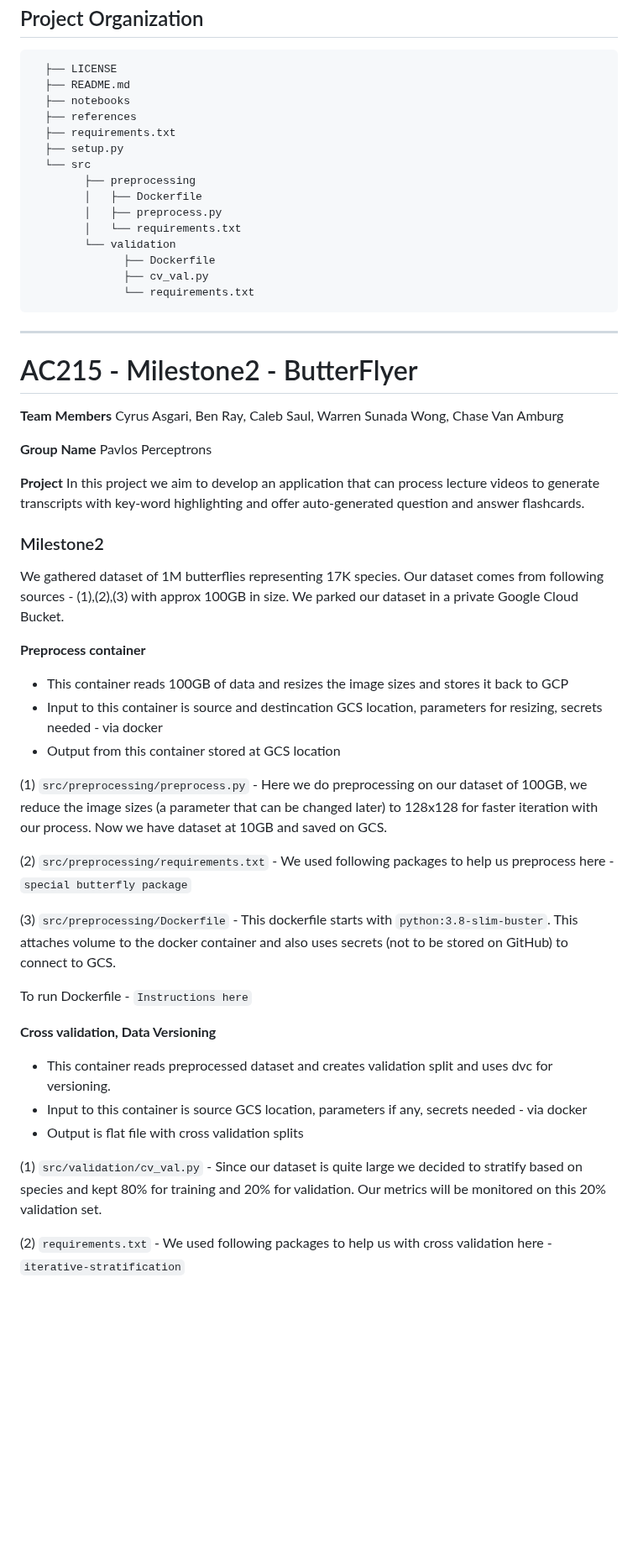
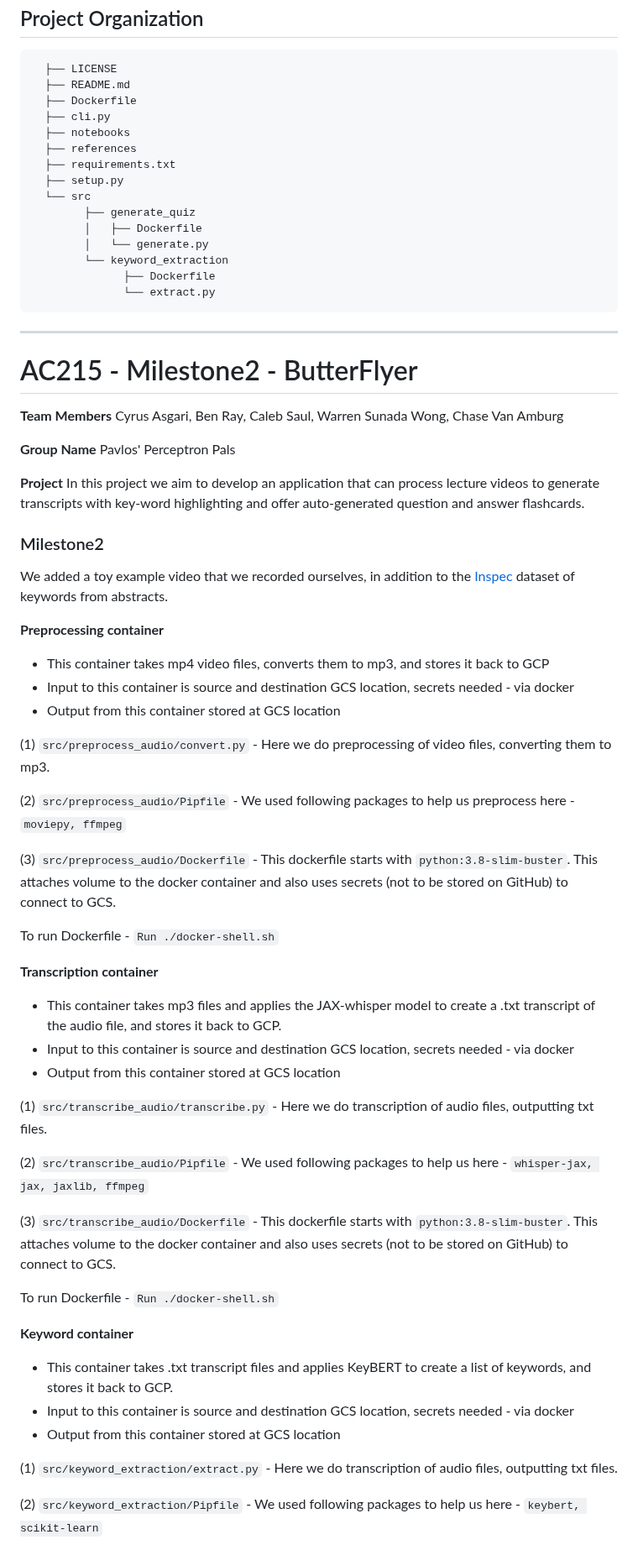
Before and after one commit to casgari/AC215_G4, a Markdown page: README.md, the part around one of its changes. Shown at 84% size. GitHub-like rendering; blank space fills up the shorter version.

Commit message:
Update README.md for Milestone 2

```diff
--- a/README.md
+++ b/README.md
@@ -7,19 +7,19 @@ Project Organization
 ------------
       ├── LICENSE
       ├── README.md
+      ├── Dockerfile
+      ├── cli.py
       ├── notebooks
       ├── references
       ├── requirements.txt
       ├── setup.py
       └── src
-            ├── preprocessing
+            ├── generate_quiz
             │   ├── Dockerfile
-            │   ├── preprocess.py
-            │   └── requirements.txt
-            └── validation
+            │   └── generate.py
+            └── keyword_extraction
                   ├── Dockerfile
-                  ├── cv_val.py
-                  └── requirements.txt
+                  └── extract.py
 
 
 --------
@@ -29,33 +29,47 @@ Project Organization
 Cyrus Asgari, Ben Ray, Caleb Saul, Warren Sunada Wong, Chase Van Amburg
 
 **Group Name**
-Pavlos Perceptrons
+Pavlos' Perceptron Pals
 
 **Project**
 In this project we aim to develop an application that can process lecture videos to generate transcripts with key-word highlighting and offer auto-generated question and answer flashcards.
 
 ### Milestone2 ###
 
-We gathered dataset of 1M butterflies representing 17K species. Our dataset comes from following sources - (1),(2),(3) with approx 100GB in size. We parked our dataset in a private Google Cloud Bucket.
+We added a toy example video that we recorded ourselves, in addition to the [Inspec](https://huggingface.co/datasets/midas/inspec) dataset of keywords from abstracts.
 
-**Preprocess container**
-- This container reads 100GB of data and resizes the image sizes and stores it back to GCP
-- Input to this container is source and destincation GCS location, parameters for resizing, secrets needed - via docker
+**Preprocessing container**
+- This container takes mp4 video files, converts them to mp3, and stores it back to GCP
+- Input to this container is source and destination GCS location, secrets needed - via docker
 - Output from this container stored at GCS location
 
-(1) `src/preprocessing/preprocess.py`  - Here we do preprocessing on our dataset of 100GB, we reduce the image sizes (a parameter that can be changed later) to 128x128 for faster iteration with our process. Now we have dataset at 10GB and saved on GCS.
+(1) `src/preprocess_audio/convert.py`  - Here we do preprocessing of video files, converting them to mp3.
 
-(2) `src/preprocessing/requirements.txt` - We used following packages to help us preprocess here - `special butterfly package`
+(2) `src/preprocess_audio/Pipfile` - We used following packages to help us preprocess here - `moviepy, ffmpeg`
 
-(3) `src/preprocessing/Dockerfile` - This dockerfile starts with  `python:3.8-slim-buster`. This <statement> attaches volume to the docker container and also uses secrets (not to be stored on GitHub) to connect to GCS.
+(3) `src/preprocess_audio/Dockerfile` - This dockerfile starts with  `python:3.8-slim-buster`. This <statement> attaches volume to the docker container and also uses secrets (not to be stored on GitHub) to connect to GCS.
 
-To run Dockerfile - `Instructions here`
+To run Dockerfile - `Run ./docker-shell.sh`
 
-**Cross validation, Data Versioning**
-- This container reads preprocessed dataset and creates validation split and uses dvc for versioning.
-- Input to this container is source GCS location, parameters if any, secrets needed - via docker
-- Output is flat file with cross validation splits
+**Transcription container**
+- This container takes mp3 files and applies the JAX-whisper model to create a .txt transcript of the audio file, and stores it back to GCP.
+- Input to this container is source and destination GCS location, secrets needed - via docker
+- Output from this container stored at GCS location
 
-(1) `src/validation/cv_val.py` - Since our dataset is quite large we decided to stratify based on species and kept 80% for training and 20% for validation. Our metrics will be monitored on this 20% validation set.
+(1) `src/transcribe_audio/transcribe.py`  - Here we do transcription of audio files, outputting txt files.
 
-(2) `requirements.txt` - We used following packages to help us with cross validation here - `iterative-stratification`
+(2) `src/transcribe_audio/Pipfile` - We used following packages to help us here - `whisper-jax, jax, jaxlib, ffmpeg`
+
+(3) `src/transcribe_audio/Dockerfile` - This dockerfile starts with  `python:3.8-slim-buster`. This <statement> attaches volume to the docker container and also uses secrets (not to be stored on GitHub) to connect to GCS.
+
+To run Dockerfile - `Run ./docker-shell.sh`
+
+**Keyword container**
+- This container takes .txt transcript files and applies KeyBERT to create a list of keywords, and stores it back to GCP.
+- Input to this container is source and destination GCS location, secrets needed - via docker
+- Output from this container stored at GCS location
+
+(1) `src/keyword_extraction/extract.py`  - Here we do transcription of audio files, outputting txt files.
+
+(2) `src/keyword_extraction/Pipfile` - We used following packages to help us here - `keybert, scikit-learn`
+
```
Also changed, not shown: other parts of README.md (+27 -4 lines).
